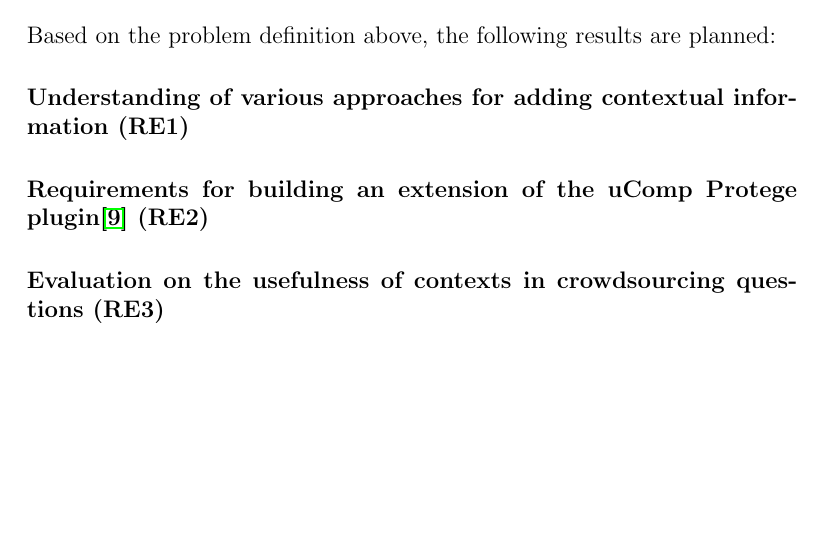
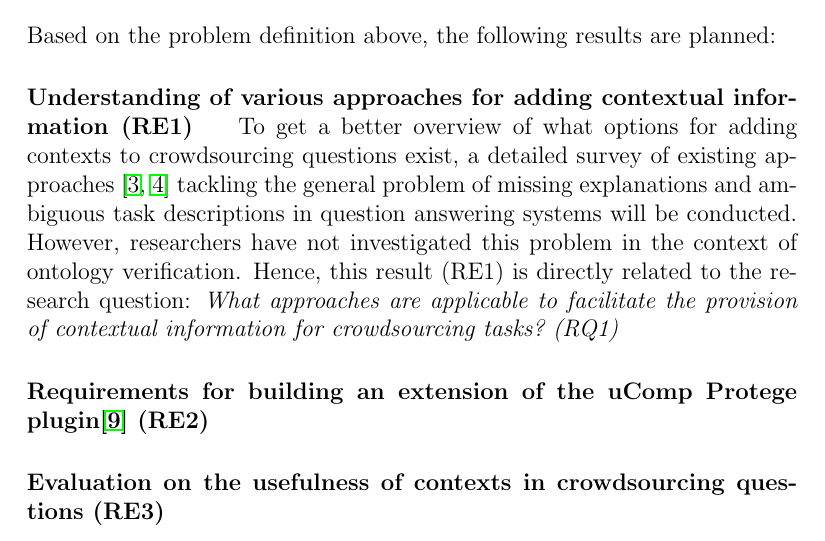
Before and after one commit to philatelist05/MasterThesis, a LaTeX document (Proposal/proposal.tex): part of page 3 of 8, cut so that both start at the same text, the shorter picture padded with empty space. Compiled offline with pdfLaTeX.

Commit message:
Added description to RE1

```diff
--- a/Proposal/proposal.tex
+++ b/Proposal/proposal.tex
@@ -60,7 +60,7 @@ As a practical part, an extension of the existing \emph{uComp~Protege~Plugin~\ci
 
 Based on the problem definition above, the following results are planned:
 \paragraph{Understanding of various approaches for adding contextual information~(RE1)}~
-
+To get a better overview of what options for adding contexts to crowdsourcing questions exist, a detailed survey of existing approaches~\cite{hoffmann2010context, hoffner2016survey} tackling the general problem of missing explanations and ambiguous task descriptions in question answering systems will be conducted. However, researchers have not investigated this problem in the context of ontology verification. Hence, this result~(RE1) is directly related to the research question: \emph{What approaches are applicable to facilitate the provision of contextual information for crowdsourcing tasks?~(RQ1)}
 \paragraph{Requirements for building an extension of the uComp Protege plugin\cite{wohlgenannt2016crowd}~(RE2)}~
 
 \paragraph{Evaluation on the usefulness of contexts in crowdsourcing questions~(RE3)}~
```
